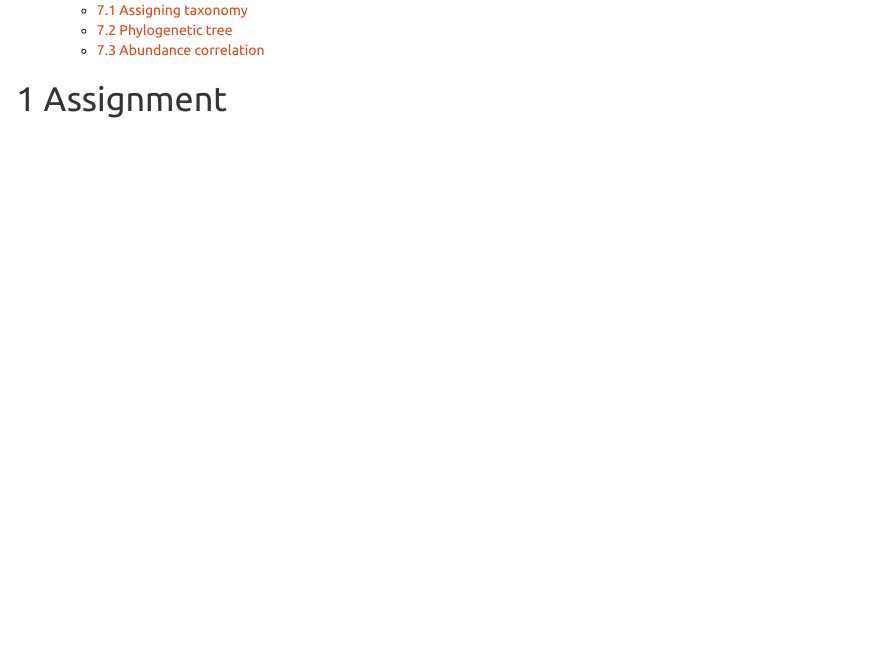
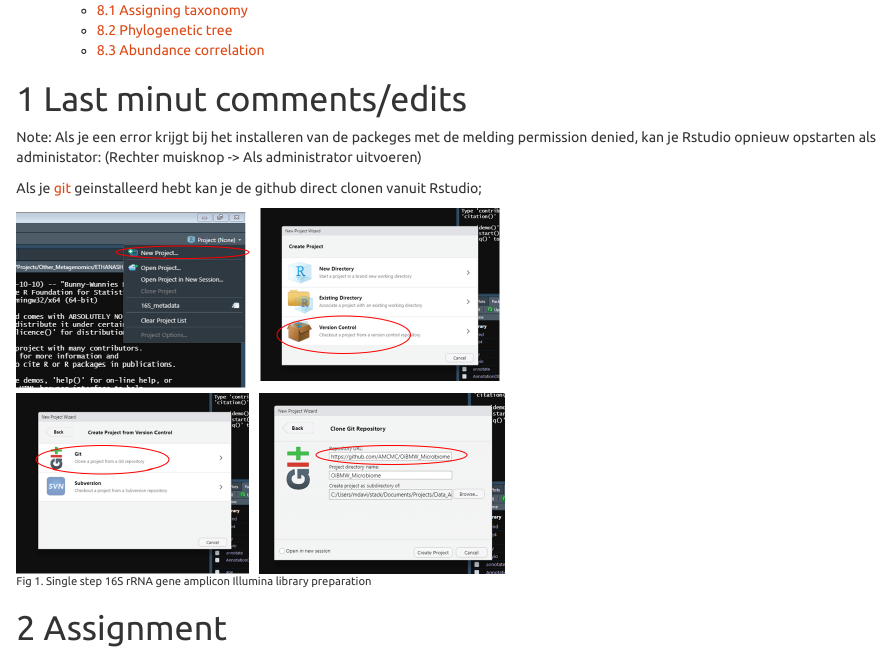
Before and after one commit to AMCMC/OiBMW_Microbiome, an R Markdown document (OiBMW.Rmd): the page in a window 1100 px wide, from 410 px down before the commit and from 430 px down after it, so that both start at the same text. Rendered offline with R 4.5, knitr and Pandoc, with nearby package versions; some code elsewhere in the file could not run offline.

Commit message:
last minut fix1

````diff
--- a/OiBMW.Rmd
+++ b/OiBMW.Rmd
@@ -23,7 +23,24 @@ knitr::opts_chunk$set(echo = T) # include chunck code
 knitr::opts_chunk$set(cache = T) # use chuck results from cache if not modified (speed)
 ```
 
+# Last minut comments/edits
+
+
+Note: Als je een error krijgt bij het installeren van de packeges met de melding permission denied, kan je Rstudio opnieuw opstarten als administator: (Rechter muisknop -> Als administrator uitvoeren)
+
+
+Als je [git](https://git-scm.com/downloads) geinstalleerd hebt kan je de github direct clonen vanuit Rstudio;
+
+```{r, echo=F, fig.cap="Fig 1. Single step 16S rRNA gene amplicon Illumina library preparation"}
+if (knitr:::is_latex_output()) {
+  knitr::asis_output('\\url{....}')
+} else {
+  knitr::include_graphics("./Figures/Load_data.png")
+}
+```
+
 # Assignment
+
 
 Most of the workflow is fixed and code can be run as is.
 However, a few options are left for the students to modify.
````
Also changed, not shown: Figures/Load_data.png (added), OiBMW.html, 1 other file.
